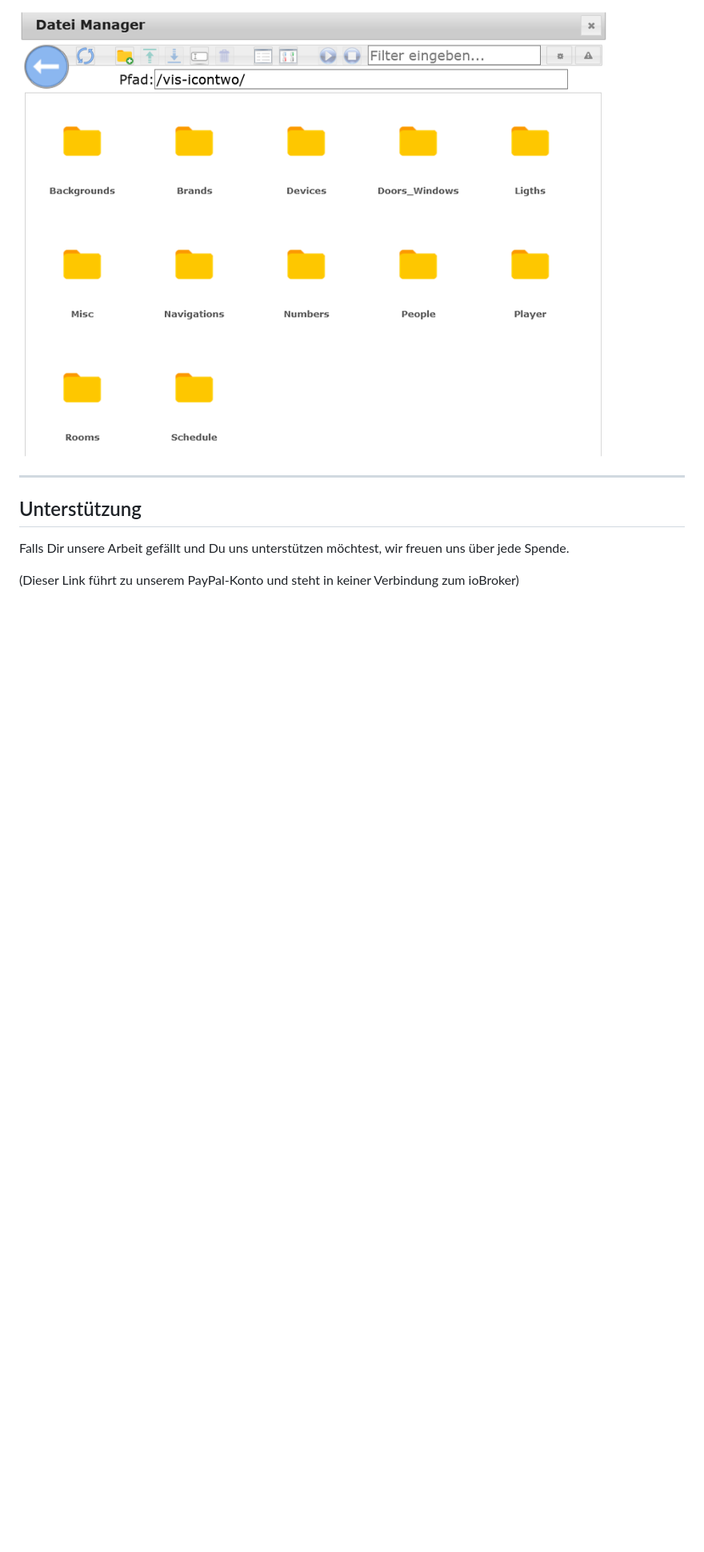
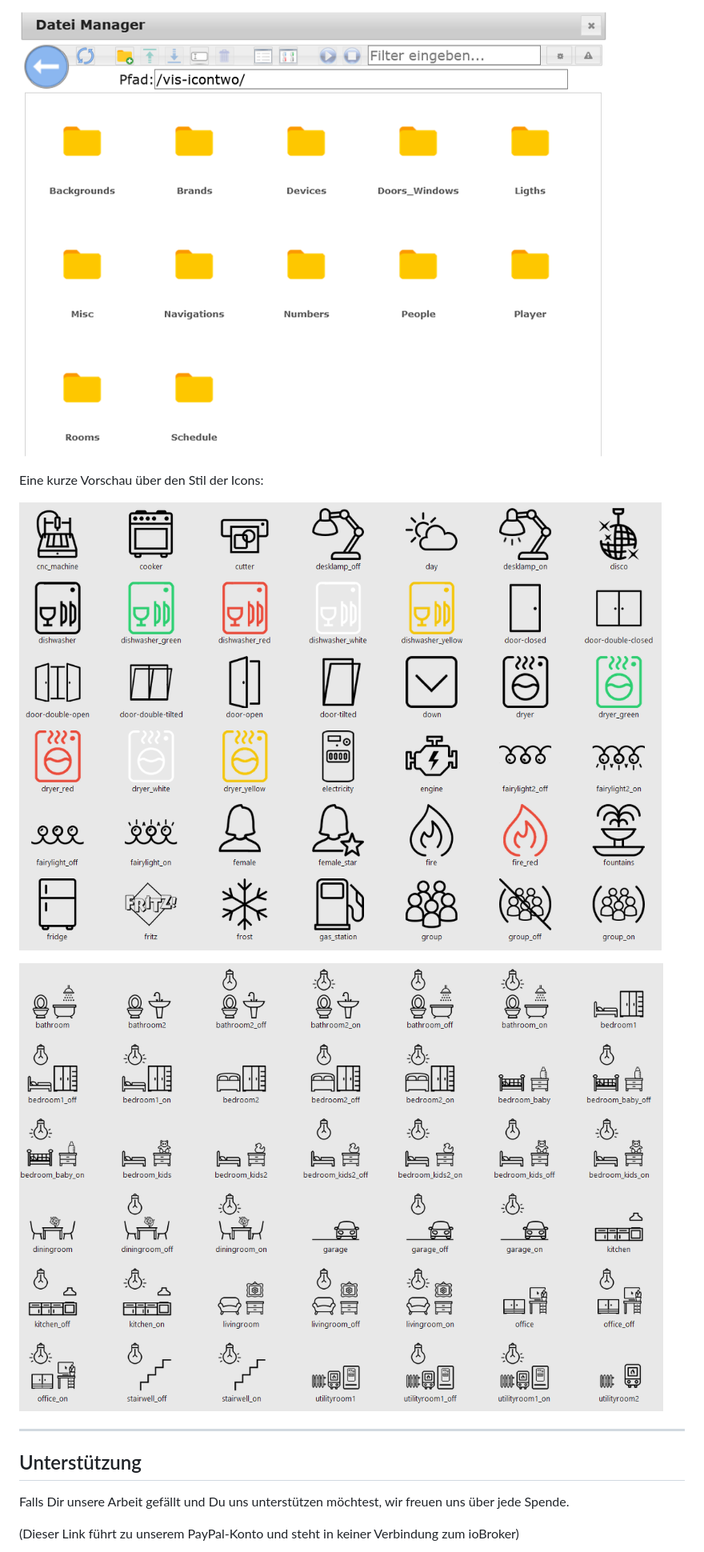
Before and after one commit to inventwo/ioBroker.vis-icontwo, a Markdown page: README.md, the part around the change. Shown at 80% size. GitHub-like rendering; pictures changed too: admin/Screen_002.png (added), admin/Screen_003.png (added); blank space fills up the shorter version.

Commit message:
### 0.1.2 - Icon Preview at Readme

```diff
--- a/README.md
+++ b/README.md
@@ -20,6 +20,12 @@ Ein reiner Icon Adapter für die Visualisierung.
 Alle Icons sind über den Dateimanager (auf der obersten Ebene) im vis-icontwo Ordner zu finden
 
 ![Pfad](admin/Pfad_001.png)
+
+Eine kurze Vorschau über den Stil der Icons:
+
+![Screenshot](admin/Screen_002.png)
+
+![Screenshot](admin/Screen_003.png)
 
 ---
 
```
